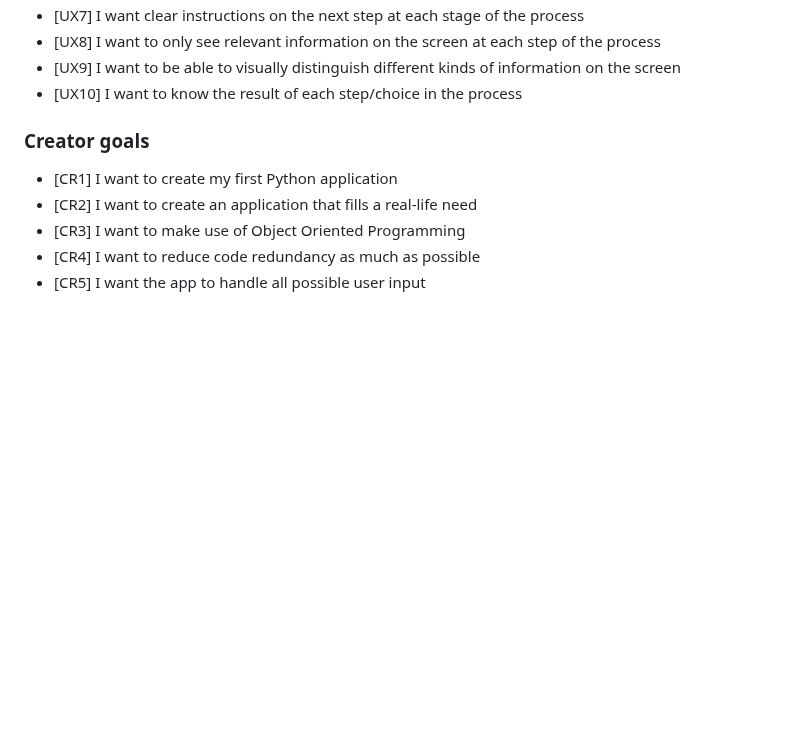
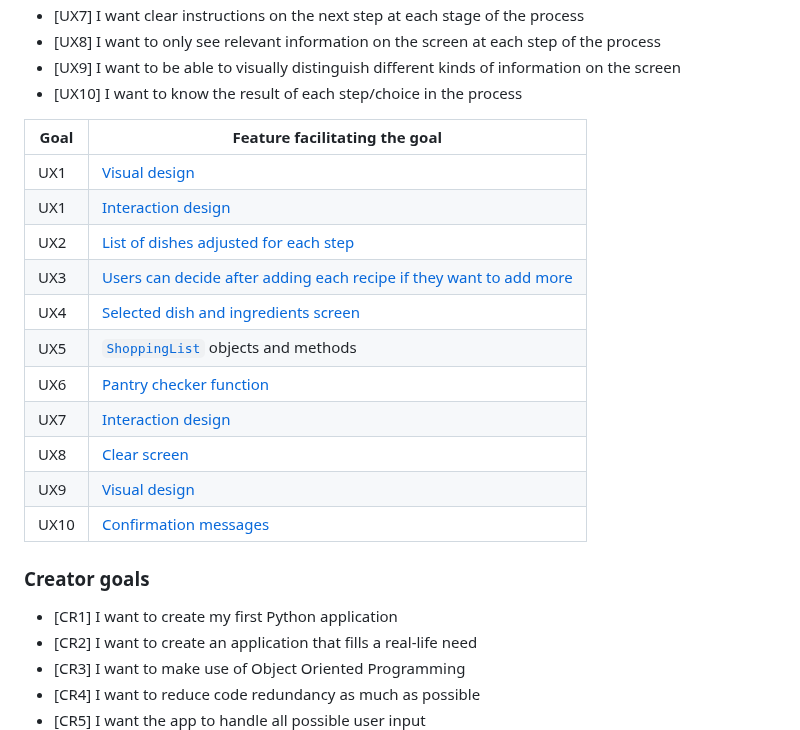
Before and after one commit to blahosyl/dinner-party, a Markdown page: TESTING.md, the part around the change. GitHub-like rendering; blank space fills up the shorter version.

Commit message:
add user goal testing writeup #4

```diff
--- a/TESTING.md
+++ b/TESTING.md
@@ -18,6 +18,20 @@ The same set of goals was determined for all users of the app regardless of whet
 - [UX8] I want to only see relevant information on the screen at each step of the process
 - [UX9] I want to be able to visually distinguish different kinds of information on the screen
 - [UX10] I want to know the result of each step/choice in the process
+
+|Goal	|Feature facilitating the goal|
+|---	|---|
+|UX1	|[Visual design](README.md/#visual-design)|
+|UX1	|[Interaction design](README.md/#interaction-design)|
+|UX2	|[List of dishes adjusted for each step](README.md/#interaction-design)|
+|UX3	|[Users can decide after adding each recipe if they want to add more](README.md/#interaction-design)|
+|UX4	|[Selected dish and ingredients screen](README.md/#selected-dish-and-ingredients)|
+|UX5	|[`ShoppingList`](README/oop) objects and methods|
+|UX6	|[Pantry checker function](README.md/#pantry-checker)|
+|UX7	|[Interaction design](README.md/#interaction-design)|
+|UX8	|[Clear screen](README.md/#interaction-design)|
+|UX9	|[Visual design](README.md/#visual-design)|
+|UX10	|[Confirmation messages](README.md/#interaction-design)|
 
 ### Creator goals
 
```
